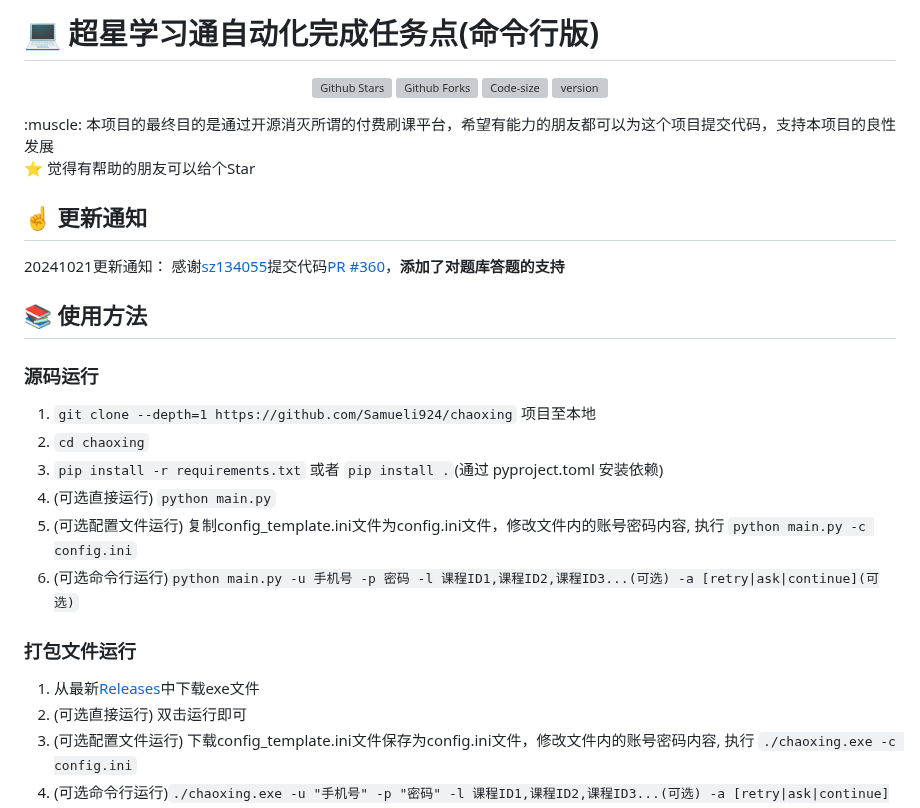
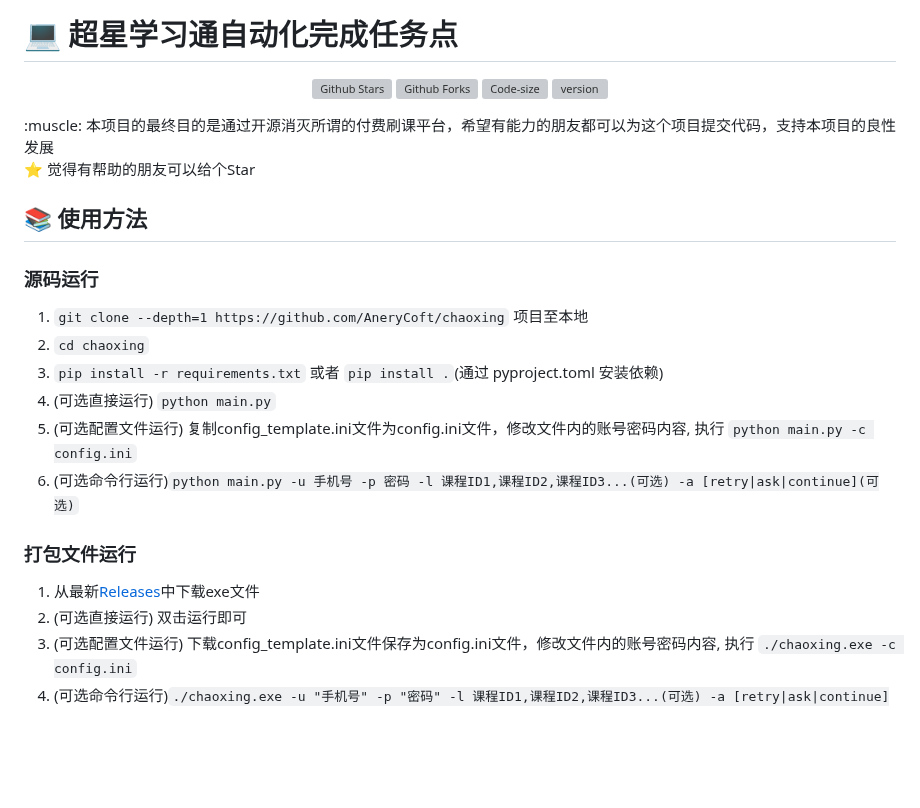
Before and after one commit to Samueli924/chaoxing, a Markdown page: README.md, the part around one of its changes. Drawn GitHub-style; blank space fills up the shorter version; grey boxes are pictures that could not be loaded.

```diff
--- a/README.md
+++ b/README.md
@@ -1,4 +1,4 @@
-# :computer: 超星学习通自动化完成任务点(命令行版)
+# :computer: 超星学习通自动化完成任务点
 
 <p align="center">
     <a href="https://github.com/Samueli924/chaoxing" target="_blank" style="margin-right: 20px; font-style: normal; text-decoration: none;">
@@ -18,13 +18,10 @@
 
 :star: 觉得有帮助的朋友可以给个Star
 
-## :point_up: 更新通知
-20241021更新通知： 感谢[sz134055](https://github.com/sz134055)提交代码[PR #360](https://github.com/Samueli924/chaoxing/pull/360)，**添加了对题库答题的支持**
-
 ## :books: 使用方法
 
 ### 源码运行
-1. `git clone --depth=1 https://github.com/Samueli924/chaoxing` 项目至本地
+1. `git clone --depth=1 https://github.com/AneryCoft/chaoxing` 项目至本地
 2. `cd chaoxing`
 3. `pip install -r requirements.txt` 或者 `pip install .`(通过 pyproject.toml 安装依赖)
 4. (可选直接运行) `python main.py`
```
Also changed, not shown: other parts of README.md (+4 -4 lines).
